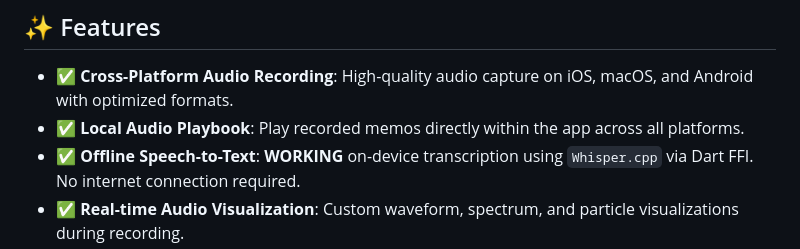
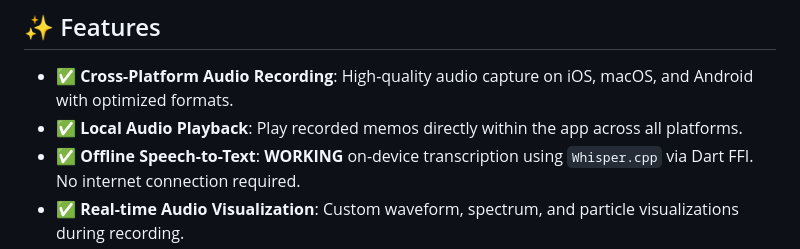
Before and after one commit to esrakadah/flutter_voice_bridge, a Markdown page: README.md, the part around the change. Drawn GitHub-style.

Commit message:
Fix typo: Playbook -> Playback

```diff
--- a/README.md
+++ b/README.md
@@ -9,7 +9,7 @@ This project follows **Clean Architecture** principles and demonstrates **real-w
 ## ✨ Features
 
 - **✅ Cross-Platform Audio Recording**: High-quality audio capture on iOS, macOS, and Android with optimized formats.
-- **✅ Local Audio Playbook**: Play recorded memos directly within the app across all platforms.
+- **✅ Local Audio Playback**: Play recorded memos directly within the app across all platforms.
 - **✅ Offline Speech-to-Text**: **WORKING** on-device transcription using `Whisper.cpp` via Dart FFI. No internet connection required.
 - **✅ Real-time Audio Visualization**: Custom waveform, spectrum, and particle visualizations during recording.
 - **✅ Keyword Extraction**: Automatic keyword detection from transcribed text with intelligent filtering.
```
